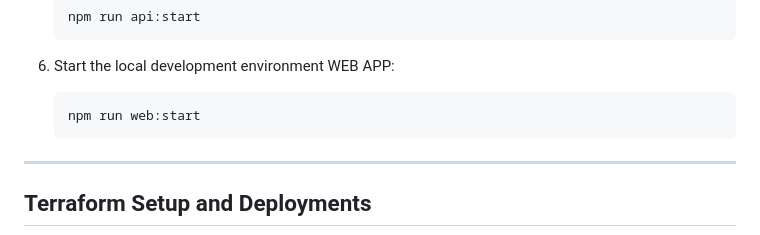
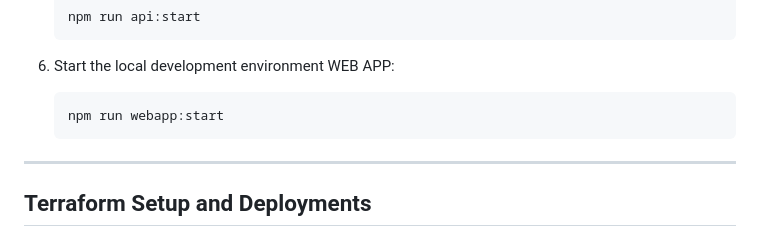
Before and after one commit to amz-x/serverless-starter, a Markdown page: README.md, the part around the change. Drawn GitHub-style.

Commit message:
Update README.md
Fix typo

````diff
--- a/README.md
+++ b/README.md
@@ -268,7 +268,7 @@ ___
 6. Start the local development environment WEB APP:
 
     ```bash
-    npm run web:start
+    npm run webapp:start
     ```
 
 ___
````
